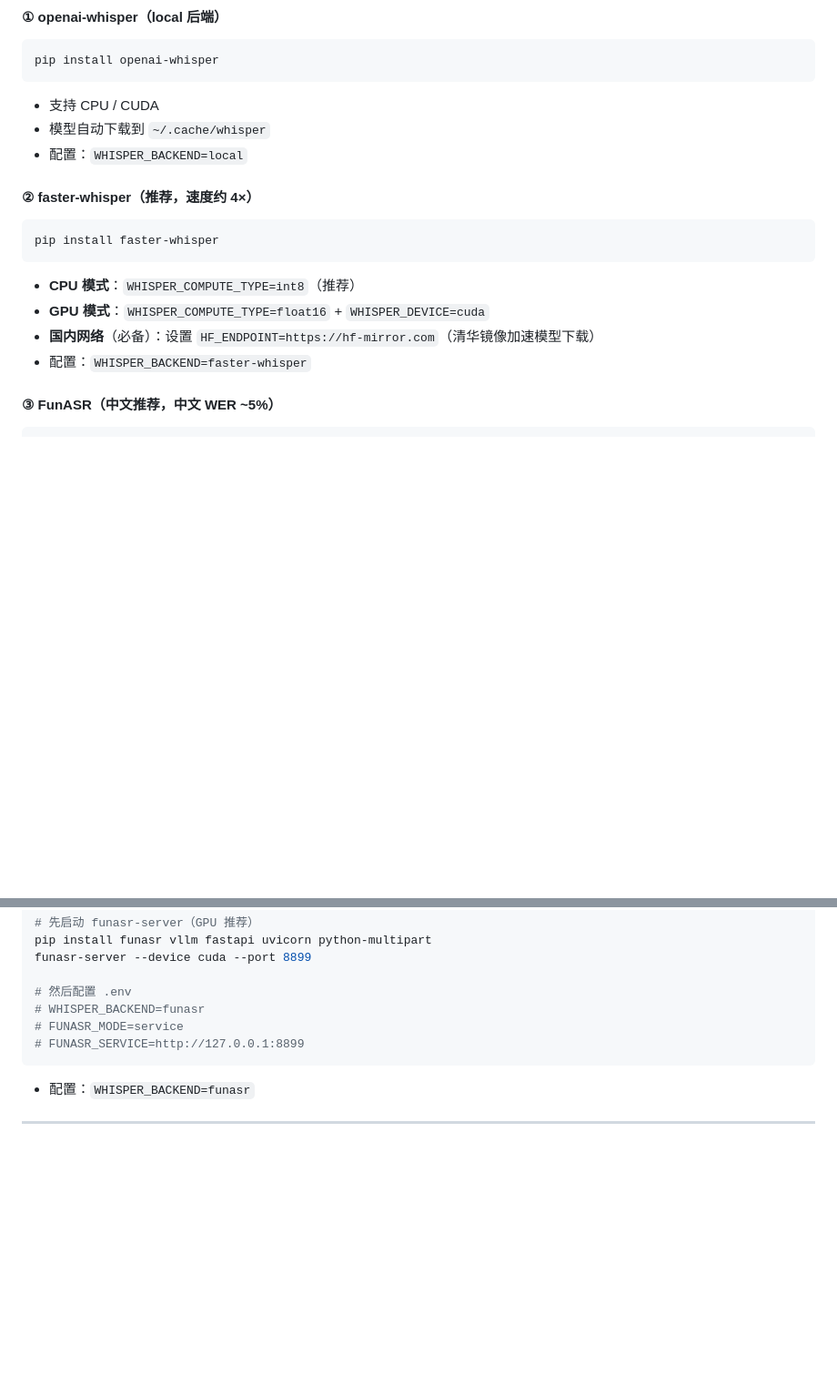
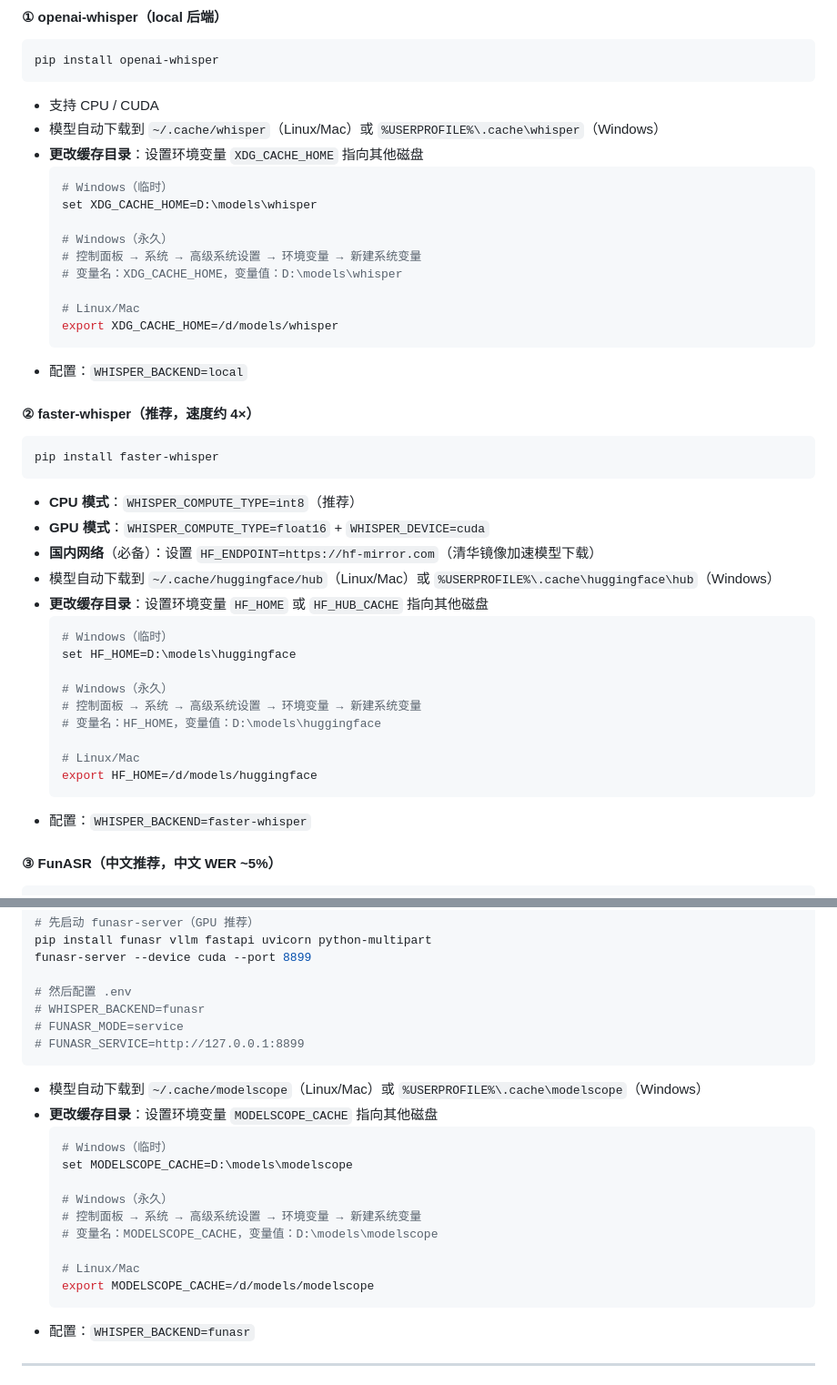
Before and after one commit to GuoSirius/yt-dlp_ffmpeg_whisper_memo-ai, a Markdown page: README.md, 2 parts joined by grey strips. Shown at 91% size. Drawn GitHub-style; blank space fills up the shorter version.

Commit message:
docs: 在 ASR 安装说明中添加缓存目录更改提示
- openai-whisper: 添加 XDG_CACHE_HOME 环境变量说明
- faster-whisper: 添加 HF_HOME/HF_HUB_CACHE 环境变量说明
- FunASR: 添加 MODELSCOPE_CACHE 环境变量说明

用户可以将模型缓存目录设置到其他磁盘（如 D 盘），避免占用 C 盘空间。

````diff
--- a/README.md
+++ b/README.md
@@ -82,7 +82,19 @@ pip install pandas openpyxl requests python-dotenv colorama questionary
 pip install openai-whisper
 ```
 - 支持 CPU / CUDA
-- 模型自动下载到 `~/.cache/whisper`
+- 模型自动下载到 `~/.cache/whisper`（Linux/Mac）或 `%USERPROFILE%\.cache\whisper`（Windows）
+- **更改缓存目录**：设置环境变量 `XDG_CACHE_HOME` 指向其他磁盘
+  ```bash
+  # Windows（临时）
+  set XDG_CACHE_HOME=D:\models\whisper
+
+  # Windows（永久）
+  # 控制面板 → 系统 → 高级系统设置 → 环境变量 → 新建系统变量
+  # 变量名：XDG_CACHE_HOME，变量值：D:\models\whisper
+
+  # Linux/Mac
+  export XDG_CACHE_HOME=/d/models/whisper
+  ```
 - 配置：`WHISPER_BACKEND=local`
 
 #### ② faster-whisper（推荐，速度约 4×）
@@ -92,6 +104,19 @@ pip install faster-whisper
 - **CPU 模式**：`WHISPER_COMPUTE_TYPE=int8`（推荐）
 - **GPU 模式**：`WHISPER_COMPUTE_TYPE=float16` + `WHISPER_DEVICE=cuda`
 - **国内网络**（必备）：设置 `HF_ENDPOINT=https://hf-mirror.com`（清华镜像加速模型下载）
+- 模型自动下载到 `~/.cache/huggingface/hub`（Linux/Mac）或 `%USERPROFILE%\.cache\huggingface\hub`（Windows）
+- **更改缓存目录**：设置环境变量 `HF_HOME` 或 `HF_HUB_CACHE` 指向其他磁盘
+  ```bash
+  # Windows（临时）
+  set HF_HOME=D:\models\huggingface
+
+  # Windows（永久）
+  # 控制面板 → 系统 → 高级系统设置 → 环境变量 → 新建系统变量
+  # 变量名：HF_HOME，变量值：D:\models\huggingface
+
+  # Linux/Mac
+  export HF_HOME=/d/models/huggingface
+  ```
 - 配置：`WHISPER_BACKEND=faster-whisper`
 
 #### ③ FunASR（中文推荐，中文 WER ~5%）
@@ -130,6 +155,19 @@ funasr-server --device cuda --port 8899
 # FUNASR_SERVICE=http://127.0.0.1:8899
 ```
 
+- 模型自动下载到 `~/.cache/modelscope`（Linux/Mac）或 `%USERPROFILE%\.cache\modelscope`（Windows）
+- **更改缓存目录**：设置环境变量 `MODELSCOPE_CACHE` 指向其他磁盘
+  ```bash
+  # Windows（临时）
+  set MODELSCOPE_CACHE=D:\models\modelscope
+
+  # Windows（永久）
+  # 控制面板 → 系统 → 高级系统设置 → 环境变量 → 新建系统变量
+  # 变量名：MODELSCOPE_CACHE，变量值：D:\models\modelscope
+
+  # Linux/Mac
+  export MODELSCOPE_CACHE=/d/models/modelscope
+  ```
 - 配置：`WHISPER_BACKEND=funasr`
 
 ---
````
